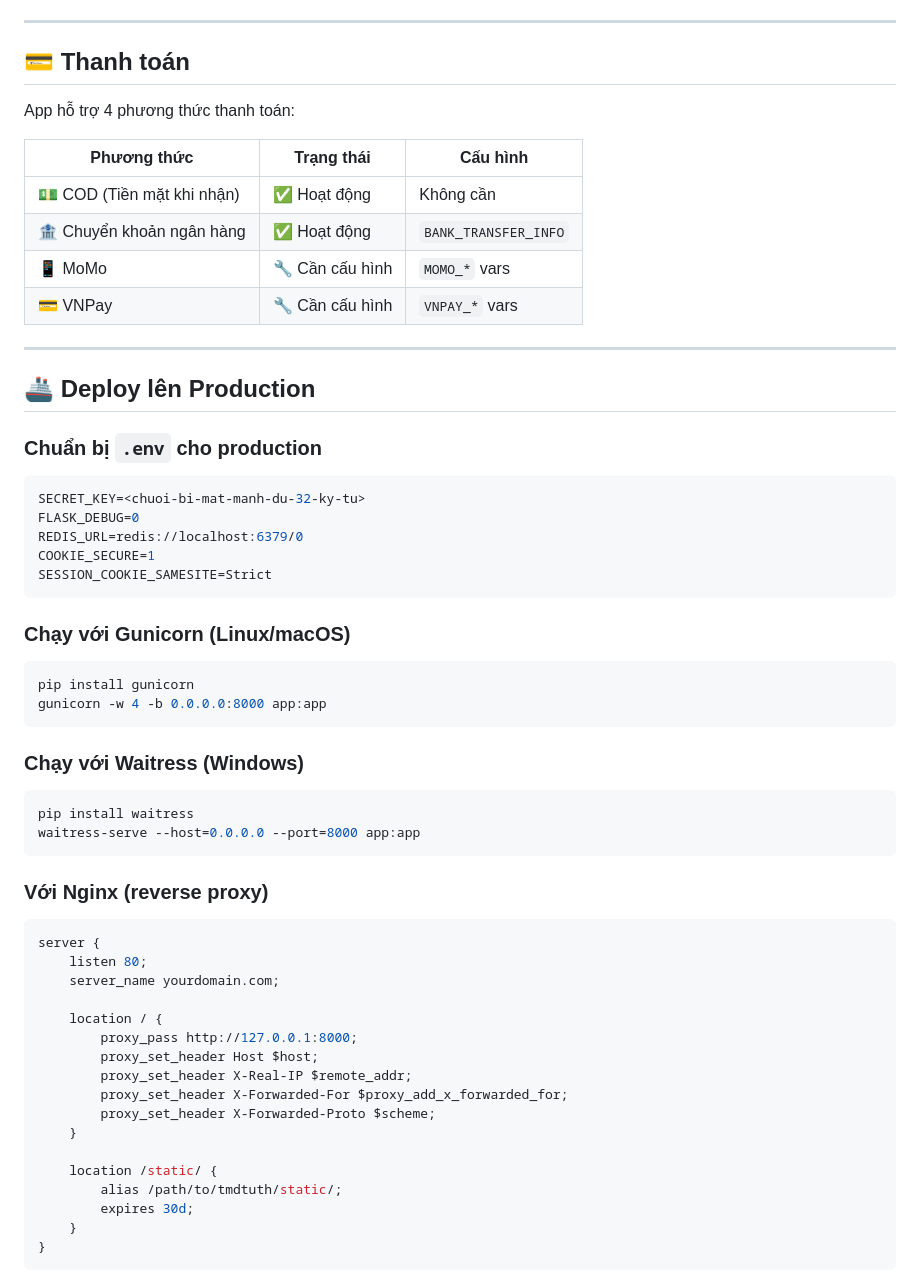
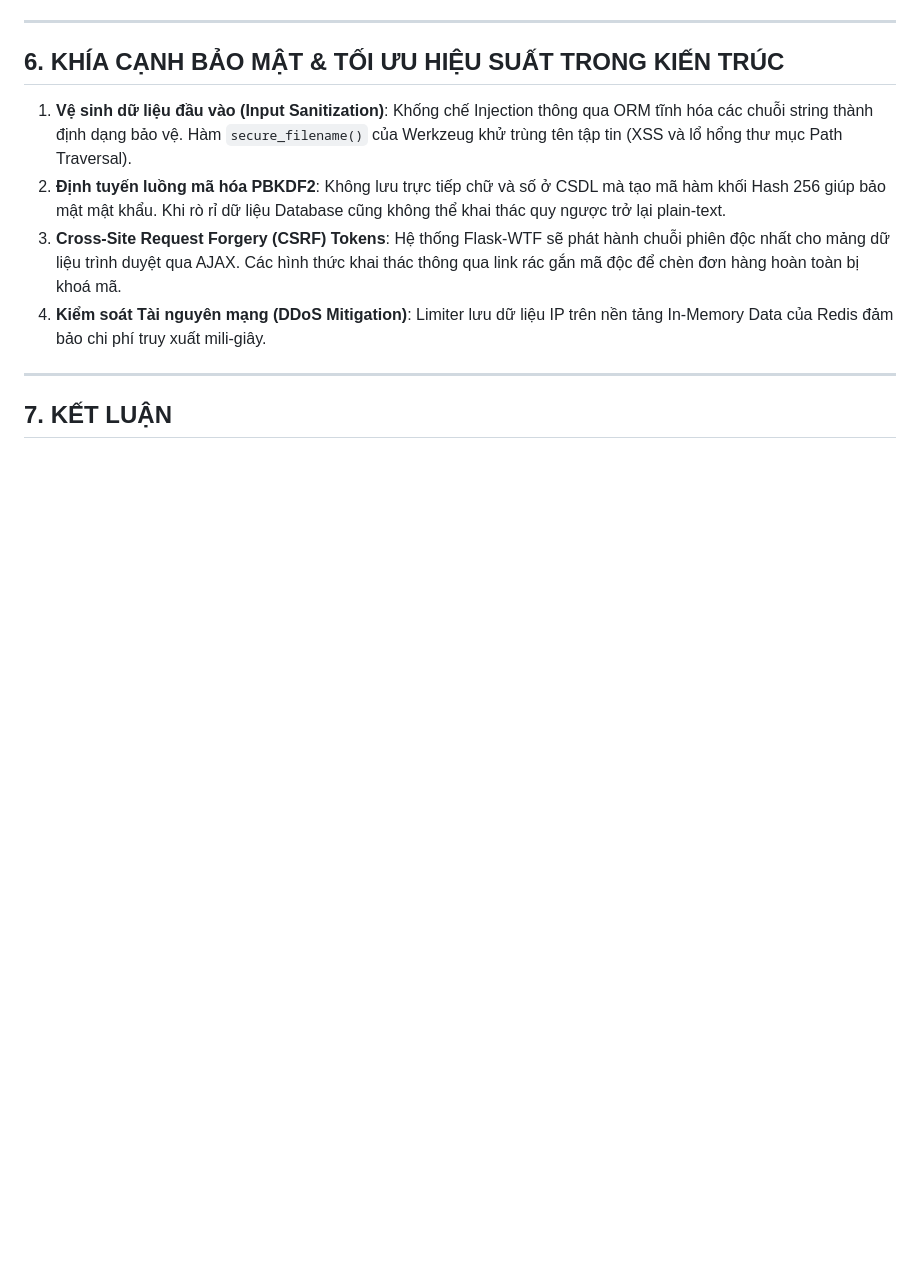
Before and after one commit to nguyenkhang310/tmdtuth, a Markdown page: README.md, the part around one of its changes. Rendered like a GitHub page; blank space fills up the shorter version.

````diff
--- a/README.md
+++ b/README.md
@@ -277,64 +249,14 @@ PaymentTransaction — Giao dịch thanh toán
 
 ---
 
-## 💳 Thanh toán
+## 6. KHÍA CẠNH BẢO MẬT & TỐI ƯU HIỆU SUẤT TRONG KIẾN TRÚC
 
-App hỗ trợ 4 phương thức thanh toán:
-
-| Phương thức | Trạng thái | Cấu hình |
-|---|---|---|
-| 💵 COD (Tiền mặt khi nhận) | ✅ Hoạt động | Không cần |
-| 🏦 Chuyển khoản ngân hàng | ✅ Hoạt động | `BANK_TRANSFER_INFO` |
-| 📱 MoMo | 🔧 Cần cấu hình | `MOMO_*` vars |
-| 💳 VNPay | 🔧 Cần cấu hình | `VNPAY_*` vars |
+1.  **Vệ sinh dữ liệu đầu vào (Input Sanitization)**: Khống chế Injection thông qua ORM tĩnh hóa các chuỗi string thành định dạng bảo vệ. Hàm `secure_filename()` của Werkzeug khử trùng tên tập tin (XSS và lổ hổng thư mục Path Traversal).
+2.  **Định tuyến luồng mã hóa PBKDF2**: Không lưu trực tiếp chữ và số ở CSDL mà tạo mã hàm khối Hash 256 giúp bảo mật mật khẩu. Khi rò rỉ dữ liệu Database cũng không thể khai thác quy ngược trở lại plain-text.
+3.  **Cross-Site Request Forgery (CSRF) Tokens**: Hệ thống Flask-WTF sẽ phát hành chuỗi phiên độc nhất cho mảng dữ liệu trình duyệt qua AJAX. Các hình thức khai thác thông qua link rác gắn mã độc để chèn đơn hàng hoàn toàn bị khoá mã.
+4.  **Kiểm soát Tài nguyên mạng (DDoS Mitigation)**: Limiter lưu dữ liệu IP trên nền tảng In-Memory Data của Redis đảm bảo chi phí truy xuất mili-giây.
 
 ---
 
-## 🚢 Deploy lên Production
+## 7. KẾT LUẬN
 
-### Chuẩn bị `.env` cho production
-
-```env
-SECRET_KEY=<chuoi-bi-mat-manh-du-32-ky-tu>
-FLASK_DEBUG=0
-REDIS_URL=redis://localhost:6379/0
-COOKIE_SECURE=1
-SESSION_COOKIE_SAMESITE=Strict
-```
-
-### Chạy với Gunicorn (Linux/macOS)
-
-```bash
-pip install gunicorn
-gunicorn -w 4 -b 0.0.0.0:8000 app:app
-```
-
-### Chạy với Waitress (Windows)
-
-```bash
-pip install waitress
-waitress-serve --host=0.0.0.0 --port=8000 app:app
-```
-
-### Với Nginx (reverse proxy)
-
-```nginx
-server {
-    listen 80;
-    server_name yourdomain.com;
-
-    location / {
-        proxy_pass http://127.0.0.1:8000;
-        proxy_set_header Host $host;
-        proxy_set_header X-Real-IP $remote_addr;
-        proxy_set_header X-Forwarded-For $proxy_add_x_forwarded_for;
-        proxy_set_header X-Forwarded-Proto $scheme;
-    }
-
-    location /static/ {
-        alias /path/to/tmdtuth/static/;
-        expires 30d;
-    }
-}
-```
-
````
Also changed, not shown: other parts of README.md (+207 -257 lines).
